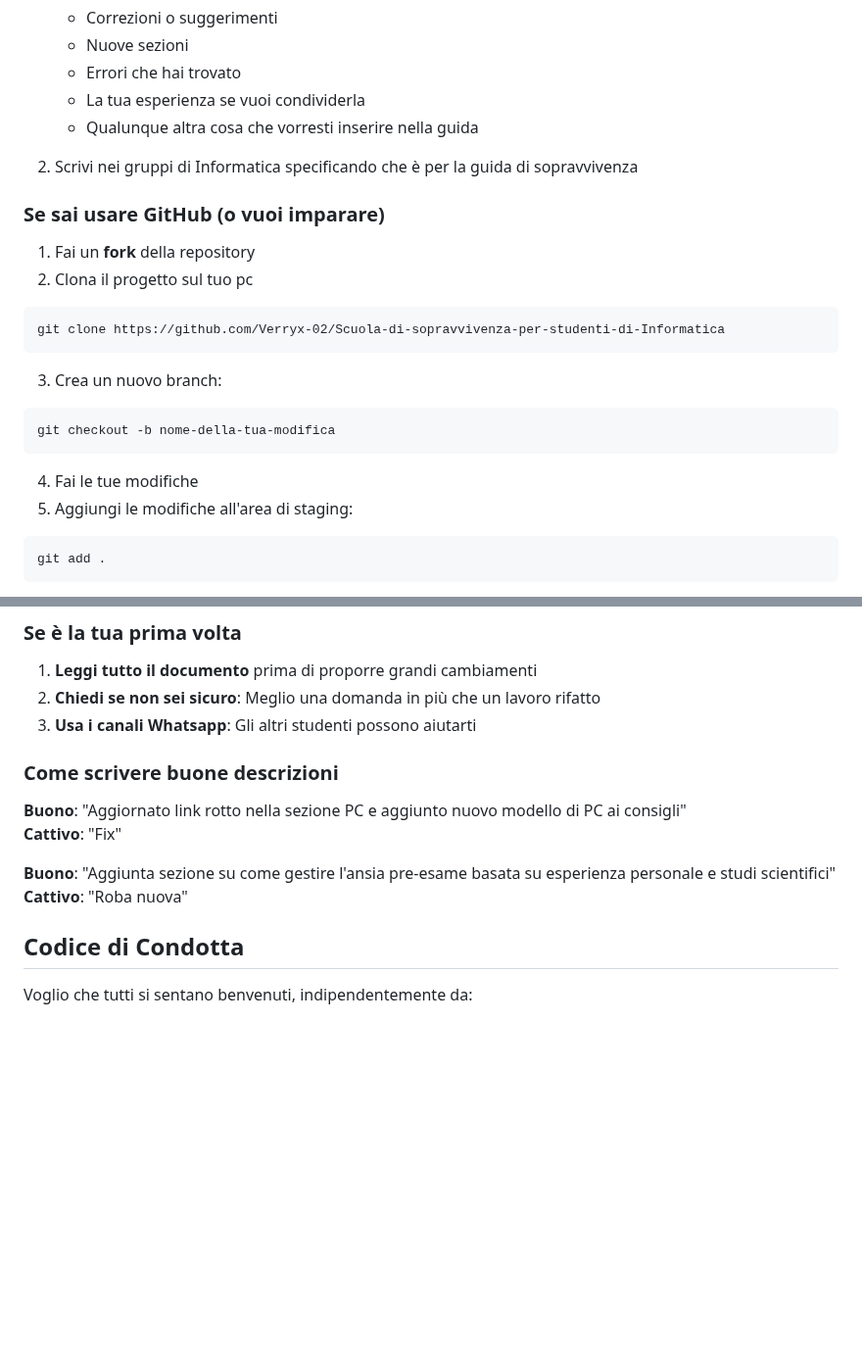
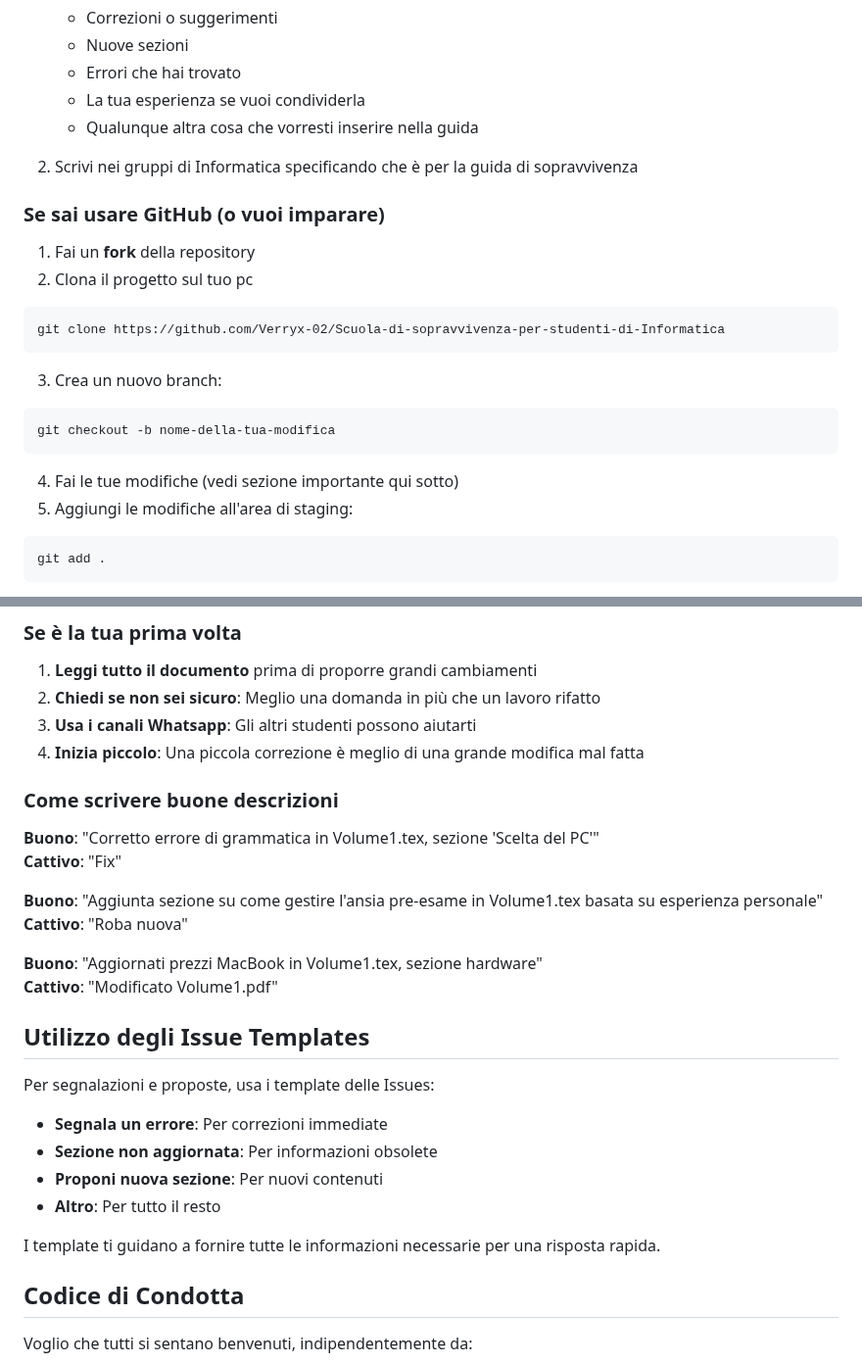
Before and after one commit to Verryx-02/Scuola-di-sopravvivenza-per-studenti-di-Informatica, a Markdown page: CONTRIBUTING.md, 2 parts joined by grey strips. Shown at 98% size. Rendered like a GitHub page; blank space fills up the shorter version.

````diff
--- a/CONTRIBUTING.md
+++ b/CONTRIBUTING.md
@@ -16,7 +16,6 @@ In questo file troverai tutto ciò che ti serve sapere per contribuire al proget
 
 2. Scrivi nei gruppi di Informatica specificando che è per la guida di sopravvivenza
 
-
 ### Se sai usare GitHub (o vuoi imparare)
 
 1. Fai un **fork** della repository
@@ -30,7 +29,7 @@ git clone https://github.com/Verryx-02/Scuola-di-sopravvivenza-per-studenti-di-I
 git checkout -b nome-della-tua-modifica
 ```
 
-4. Fai le tue modifiche
+4. Fai le tue modifiche (vedi sezione importante qui sotto)
 5. Aggiungi le modifiche all'area di staging:
 ```
 git add .
@@ -139,14 +166,28 @@ Non sai da dove iniziare? Ecco alcune idee:
 1. **Leggi tutto il documento** prima di proporre grandi cambiamenti
 2. **Chiedi se non sei sicuro**: Meglio una domanda in più che un lavoro rifatto
 3. **Usa i canali Whatsapp**: Gli altri studenti possono aiutarti
+4. **Inizia piccolo**: Una piccola correzione è meglio di una grande modifica mal fatta
 
 ### Come scrivere buone descrizioni
 
-**Buono**: "Aggiornato link rotto nella sezione PC e aggiunto nuovo modello di PC ai consigli"
+**Buono**: "Corretto errore di grammatica in Volume1.tex, sezione 'Scelta del PC'"
 **Cattivo**: "Fix"
 
-**Buono**: "Aggiunta sezione su come gestire l'ansia pre-esame basata su esperienza personale e studi scientifici"
+**Buono**: "Aggiunta sezione su come gestire l'ansia pre-esame in Volume1.tex basata su esperienza personale"
 **Cattivo**: "Roba nuova"
+
+**Buono**: "Aggiornati prezzi MacBook in Volume1.tex, sezione hardware"
+**Cattivo**: "Modificato Volume1.pdf"
+
+## Utilizzo degli Issue Templates
+
+Per segnalazioni e proposte, usa i template delle Issues:
+- **Segnala un errore**: Per correzioni immediate
+- **Sezione non aggiornata**: Per informazioni obsolete
+- **Proponi nuova sezione**: Per nuovi contenuti
+- **Altro**: Per tutto il resto
+
+I template ti guidano a fornire tutte le informazioni necessarie per una risposta rapida.
 
 ## Codice di Condotta
 Voglio che tutti si sentano benvenuti, indipendentemente da:
````
Also changed, not shown: other parts of CONTRIBUTING.md (+30 -2 lines).
